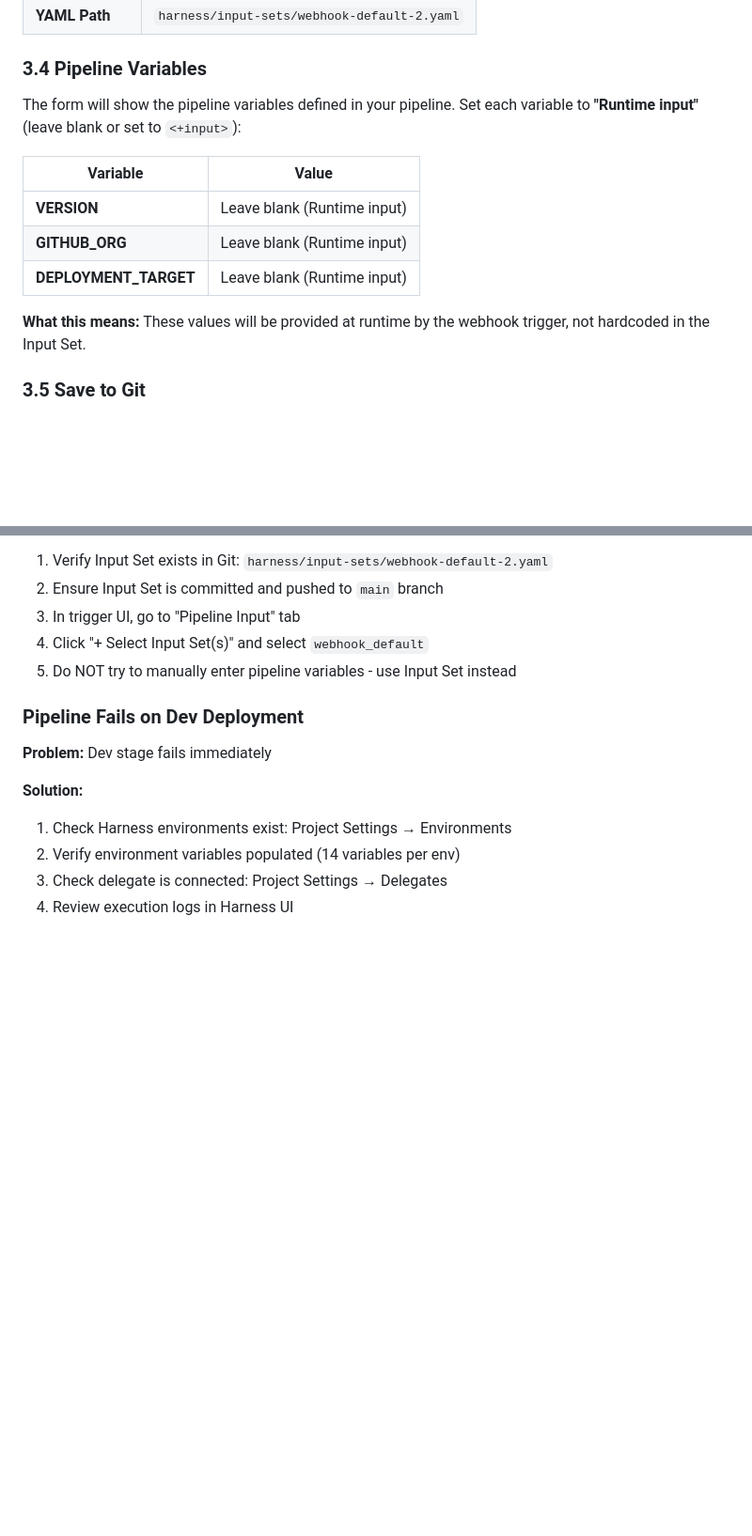
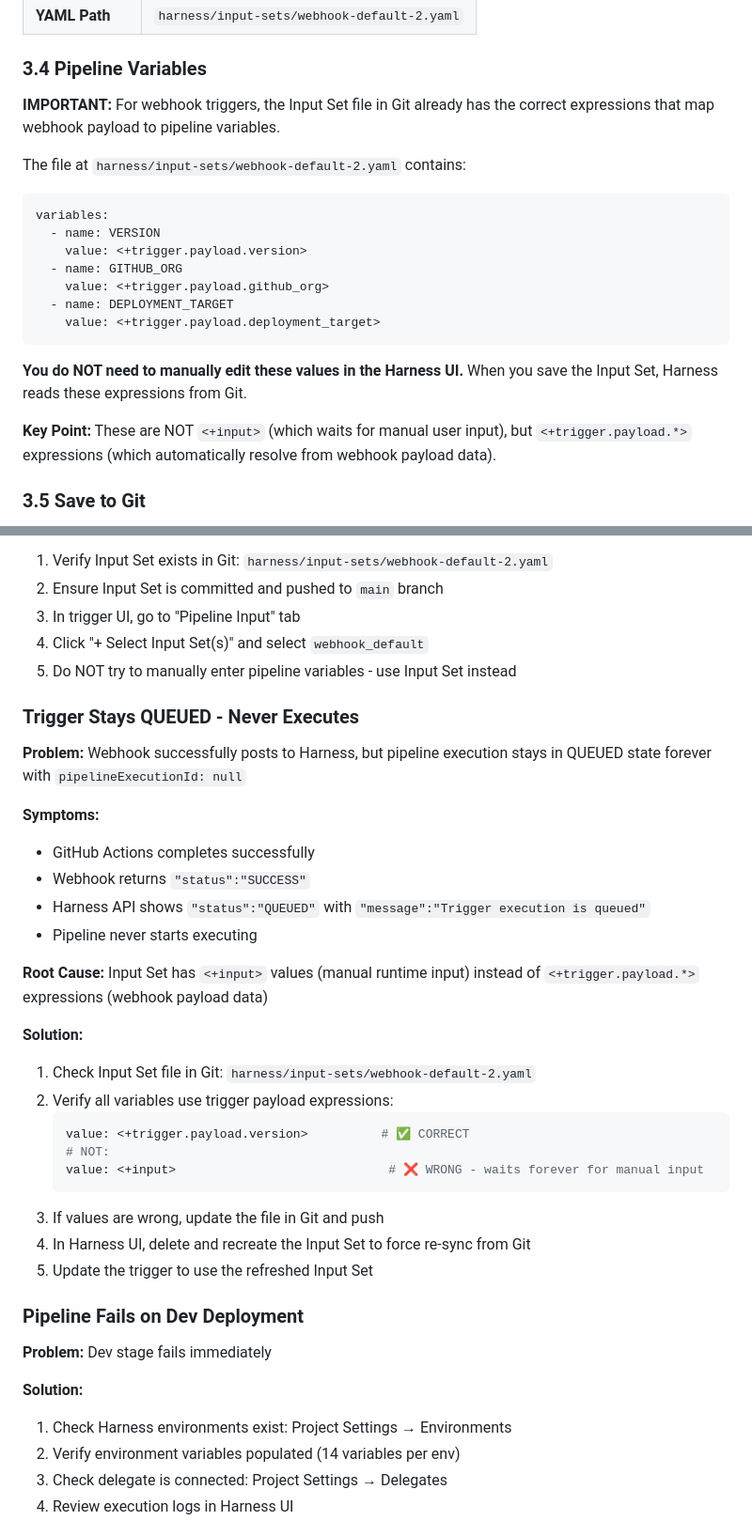
Before and after one commit to liquibase-examples/gha-cd-bagelstore-demo, a Markdown page: docs/HARNESS_MANUAL_SETUP.md, 2 parts joined by grey strips. Shown: that part at 94% size. Drawn GitHub-style; blank space fills up the shorter version.

Commit message:
Document Input Set webhook trigger pattern and QUEUED troubleshooting
Updated manual setup guide based on research findings:

Key Changes:
1. Clarified that Input Set values should use <+trigger.payload.*> expressions
2. Explained that values are read from Git, not manually entered in UI
3. Added step to verify Pipeline Variables section shows correct expressions
4. Added troubleshooting section for QUEUED state issue

New Troubleshooting Section:
- "Trigger Stays QUEUED - Never Executes"
- Explains root cause: <+input> vs <+trigger.payload.*>
- Provides symptoms and step-by-step solution
- Includes YAML examples showing correct vs incorrect patterns

These changes document the correct pattern for webhook triggers with remote
pipelines in Harness Git Experience mode.

````diff
--- a/docs/HARNESS_MANUAL_SETUP.md
+++ b/docs/HARNESS_MANUAL_SETUP.md
@@ -140,15 +140,22 @@ Fill in the form:
 
 ### 3.4 Pipeline Variables
 
-The form will show the pipeline variables defined in your pipeline. Set each variable to **"Runtime input"** (leave blank or set to `<+input>`):
+**IMPORTANT:** For webhook triggers, the Input Set file in Git already has the correct expressions that map webhook payload to pipeline variables.
 
-| Variable | Value |
-|----------|-------|
-| **VERSION** | Leave blank (Runtime input) |
-| **GITHUB_ORG** | Leave blank (Runtime input) |
-| **DEPLOYMENT_TARGET** | Leave blank (Runtime input) |
+The file at `harness/input-sets/webhook-default-2.yaml` contains:
+```yaml
+variables:
+  - name: VERSION
+    value: <+trigger.payload.version>
+  - name: GITHUB_ORG
+    value: <+trigger.payload.github_org>
+  - name: DEPLOYMENT_TARGET
+    value: <+trigger.payload.deployment_target>
+```
 
-**What this means:** These values will be provided at runtime by the webhook trigger, not hardcoded in the Input Set.
+**You do NOT need to manually edit these values in the Harness UI.** When you save the Input Set, Harness reads these expressions from Git.
+
+**Key Point:** These are NOT `<+input>` (which waits for manual user input), but `<+trigger.payload.*>` expressions (which automatically resolve from webhook payload data).
 
 ### 3.5 Save to Git
 
@@ -326,6 +334,30 @@ Should show: `HARNESS_WEBHOOK_URL  <webhook_url>  Updated YYYY-MM-DD`
 4. Click "+ Select Input Set(s)" and select `webhook_default`
 5. Do NOT try to manually enter pipeline variables - use Input Set instead
 
+### Trigger Stays QUEUED - Never Executes
+
+**Problem:** Webhook successfully posts to Harness, but pipeline execution stays in QUEUED state forever with `pipelineExecutionId: null`
+
+**Symptoms:**
+- GitHub Actions completes successfully
+- Webhook returns `"status":"SUCCESS"`
+- Harness API shows `"status":"QUEUED"` with `"message":"Trigger execution is queued"`
+- Pipeline never starts executing
+
+**Root Cause:** Input Set has `<+input>` values (manual runtime input) instead of `<+trigger.payload.*>` expressions (webhook payload data)
+
+**Solution:**
+1. Check Input Set file in Git: `harness/input-sets/webhook-default-2.yaml`
+2. Verify all variables use trigger payload expressions:
+   ```yaml
+   value: <+trigger.payload.version>          # ✅ CORRECT
+   # NOT:
+   value: <+input>                             # ❌ WRONG - waits forever for manual input
+   ```
+3. If values are wrong, update the file in Git and push
+4. In Harness UI, delete and recreate the Input Set to force re-sync from Git
+5. Update the trigger to use the refreshed Input Set
+
 ### Pipeline Fails on Dev Deployment
 
 **Problem:** Dev stage fails immediately
````
Also changed, not shown: other parts of docs/HARNESS_MANUAL_SETUP.md (+5 -4 lines).
